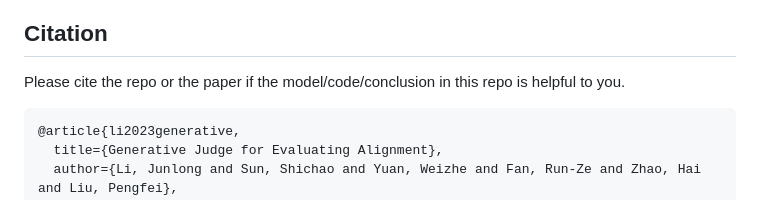
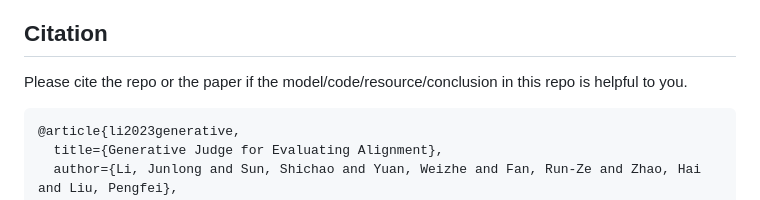
Before and after one commit to GAIR-NLP/auto-j, a Markdown page: README.md, the part around the change. GitHub-like rendering.

````diff
--- a/README.md
+++ b/README.md
@@ -598,7 +598,7 @@ The test data is in `other_resources/scenario_classifier_data/testdata.jsonl` wi
 
 ## Citation
 
-Please cite the repo or the paper if the model/code/conclusion in this repo is helpful to you.
+Please cite the repo or the paper if the model/code/resource/conclusion in this repo is helpful to you.
 
 ```
 @article{li2023generative,
````
